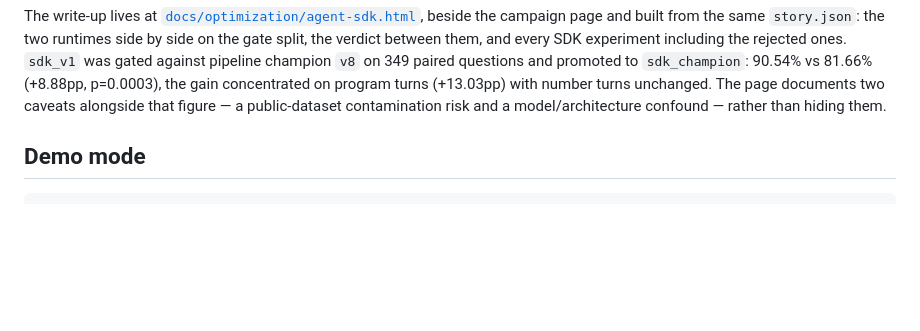
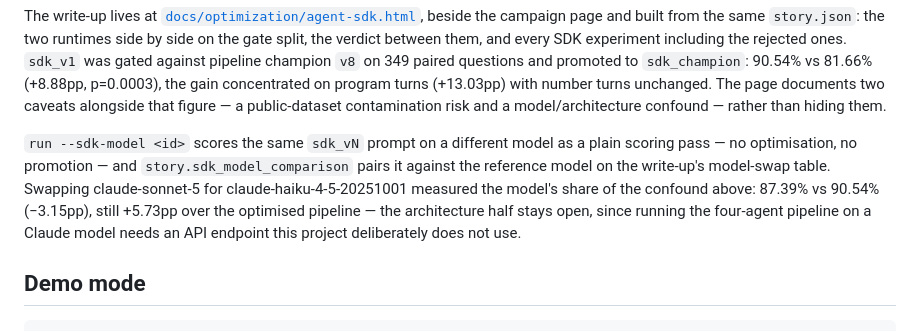
Before and after one commit to nmp-dsci/ConvFinQA-agent, a Markdown page: README.md, the part around the change. GitHub-like rendering; blank space fills up the shorter version.

Commit message:
no-mistakes(document): Add Haiku model-swap result to README's Agent SDK section

```diff
--- a/README.md
+++ b/README.md
@@ -308,6 +308,14 @@ vs 81.66% (+8.88pp, p=0.0003), the gain concentrated on program turns
 (+13.03pp) with number turns unchanged. The page documents two caveats
 alongside that figure — a public-dataset contamination risk and a
 model/architecture confound — rather than hiding them.
+
+`run --sdk-model <id>` scores the same `sdk_vN` prompt on a different model as a
+plain scoring pass — no optimisation, no promotion — and `story.sdk_model_comparison`
+pairs it against the reference model on the write-up's model-swap table. Swapping
+claude-sonnet-5 for claude-haiku-4-5-20251001 measured the model's share of the
+confound above: 87.39% vs 90.54% (−3.15pp), still +5.73pp over the optimised
+pipeline — the architecture half stays open, since running the four-agent pipeline
+on a Claude model needs an API endpoint this project deliberately does not use.
 
 ## Demo mode
 
```
